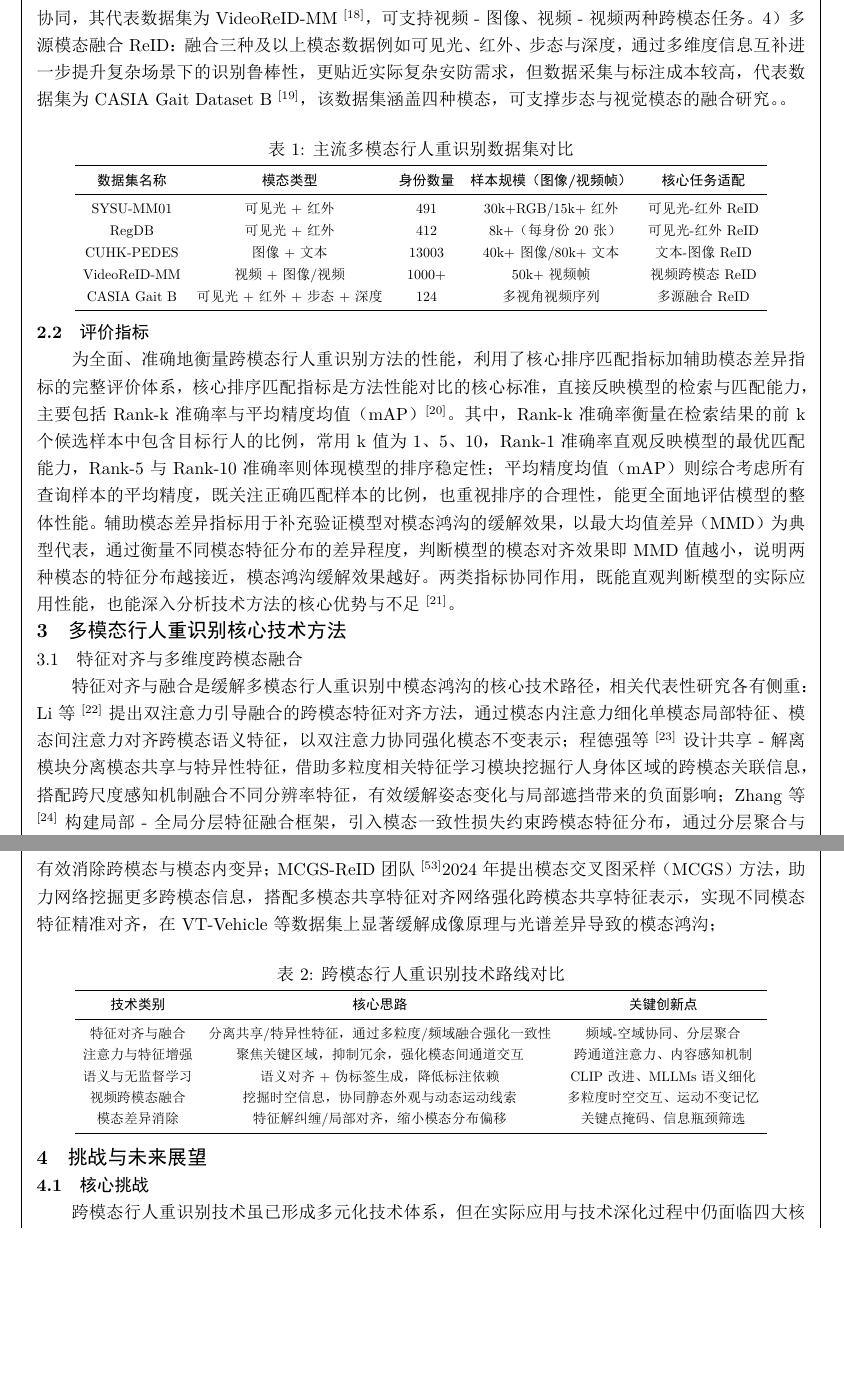
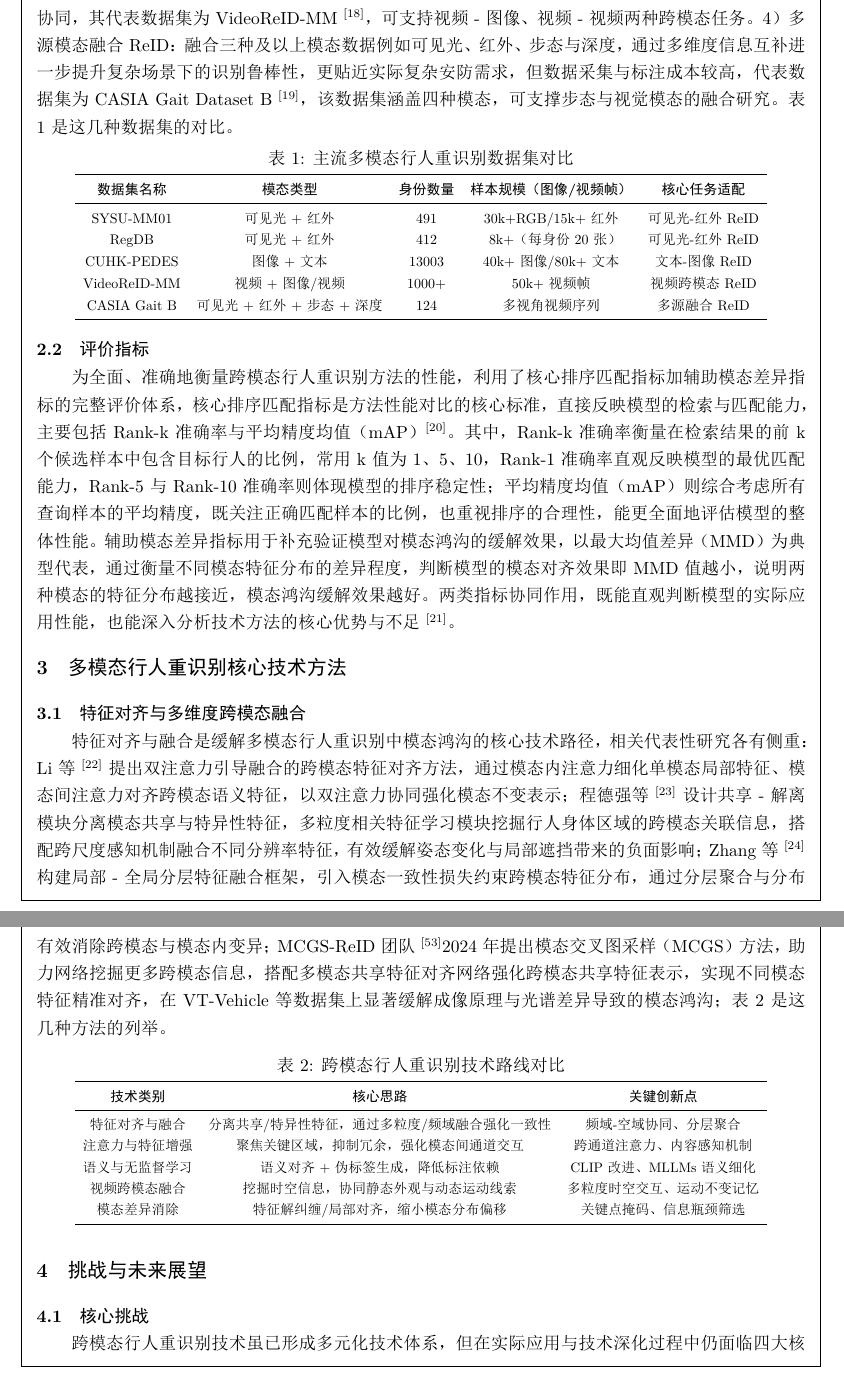
Before and after one commit to hongyujie/experiment_repo, a LaTeX document (tex_paper/tex_多媒体/多媒体论文.tex): two parts of pages 4 and 6 of 10, joined at a grey line, cut so that both start at the same text, the shorter picture padded with empty space. The pictures show the PDF file tex_paper/tex_多媒体/多媒体论文.pdf that the author committed with the source.

Commit message:
多媒体论文最终稿

```diff
--- a/tex_paper/tex_多媒体/多媒体论文.tex
+++ b/tex_paper/tex_多媒体/多媒体论文.tex
@@ -82,13 +83,18 @@
 \vspace{1em}
 
 {\noindent \bfseries \zihao{-4} 2\quad 多模态行人重识别基础}\par
+
+\vspace{1em}
+
 \indent 多模态行人重识别作为计算机视觉与智能安防领域的关键技术，其研究开展离不开清晰的基础框架支撑。其中，核心概念的界定是厘清研究边界的前提，任务类型的划分是明确研究方向的基础，科学的评价指标则是衡量技术性能的核心标准。本章作为后续核心技术分析的前置铺垫，将系统阐释领域核心概念、详细划分核心任务类型，并明确关键评价指标体系，帮助读者快速建立对该领域的基础认知，为后续技术梳理与实验验证提供坚实的理论与标准支撑。
 
 {\noindent \bfseries \zihao{5} 2.1\quad 核心概念与任务类型划分}\par
 {\noindent \bfseries \zihao{5} 2.1.1\quad 核心概念}\par \indent 模态：指信息的载体与表现形态，是多模态研究的基础单元，具体可分为视觉模态与非视觉模态两大类。视觉模态包括可见光图像、红外图像、深度图像等，能直观反映行人外观与空间信息；非视觉模态则涵盖文本描述、步态序列、语音信号等，可提供语义或行为层面的补充信息。模态具备两大核心特性：互补性体现为不同模态可提供同一行人的差异化信息，例如可见光提供纹理细节，红外提供轮廓信息，异质性则表现为不同模态的数据源、数据维度与分布特性存在显著差异。多模态行人重识别：广义上指利用两种及以上模态数据完成跨摄像头视域的行人身份匹配任务，既包含不同模态间的跨模态匹配，也涵盖同模态下多源数据的融合增强；狭义上则聚焦跨模态匹配这一核心场景，也是当前研究的主流方向。跨模态行人重识别：作为多模态行人重识别的核心分支，特指查询样本与候选样本分属不同模态的匹配任务，核心目标是突破模态异质性限制，建立不同信息载体间的身份映射关系。模态鸿沟：是跨模态行人重识别的核心挑战，由模态异质性导致不同模态特征分布出现显著偏移，使得同一行人在不同模态下的特征相似度低于不同行人在同模态下的相似度，严重影响模型的识别性能。
 
 {\noindent \bfseries \zihao{5} 2.1.2\quad 任务类型划分}\par
-\indent 结合模态组合方式与实际应用场景，跨模态行人重识别可划分为四类核心任务，各类任务的技术侧重点与应用价值存在显著差异：1）可见光 - 红外跨模态 ReID：核心解决昼夜监控场景下的行人匹配问题，白天依赖可见光摄像头采集纹理丰富的图像，夜间则通过红外摄像头获取不受光照影响的轮廓信息，其代表数据集包括 SYSU-MM01 与 RegDB $^{[16]}$，前者面向室内场景且样本量充足，后者聚焦室外场景，更贴近实际安防需求。2）文本 - 图像跨模态 ReID：重点攻克文本语义与图像视觉信息的对齐难题，适用于无图寻人等场景如仅通过目击者描述检索监控中的目标行人，核心挑战是弥合语义与视觉之间的表达鸿沟，对应的代表数据集为 CUHK-PEDES $^{[17]}$，该数据集样本规模较大且文本描述较为详细。3）视频 - 图像 / 视频跨模态 ReID：针对动态监控场景，利用视频序列包含的时空信息提取更稳定的行人特征，缓解姿态变化、瞬时遮挡等因素带来的干扰，可实现动态追踪与身份确认的协同，其代表数据集为 VideoReID-MM $^{[18]}$，可支持视频 - 图像、视频 - 视频两种跨模态任务。4）多源模态融合 ReID：融合三种及以上模态数据例如可见光、红外、步态与深度，通过多维度信息互补进一步提升复杂场景下的识别鲁棒性，更贴近实际复杂安防需求，但数据采集与标注成本较高，代表数据集为 CASIA Gait Dataset B $^{[19]}$，该数据集涵盖四种模态，可支撑步态与视觉模态的融合研究。。
+\indent 结合模态组合方式与实际应用场景，跨模态行人重识别可划分为四类核心任务，各类任务的技术侧重点与应用价值存在显著差异：1）可见光 - 红外跨模态 ReID：核心解决昼夜监控场景下的行人匹配问题，白天依赖可见光摄像头采集纹理丰富的图像，夜间则通过红外摄像头获取不受光照影响的轮廓信息，其代表数据集包括 SYSU-MM01 与 RegDB $^{[16]}$，前者面向室内场景且样本量充足，后者聚焦室外场景，更贴近实际安防需求。2）文本 - 图像跨模态 ReID：重点攻克文本语义与图像视觉信息的对齐难题，适用于无图寻人等场景如仅通过目击者描述检索监控中的目标行人，核心挑战是弥合语义与视觉之间的表达鸿沟，对应的代表数据集为 CUHK-PEDES $^{[17]}$，该数据集样本规模较大且文本描述较为详细。3）视频 - 图像 / 视频跨模态 ReID：针对动态监控场景，利用视频序列包含的时空信息提取更稳定的行人特征，缓解姿态变化、瞬时遮挡等因素带来的干扰，可实现动态追踪与身份确认的协同，其代表数据集为 VideoReID-MM $^{[18]}$，可支持视频 - 图像、视频 - 视频两种跨模态任务。4）多源模态融合 ReID：融合三种及以上模态数据例如可见光、红外、步态与深度，通过多维度信息互补进一步提升复杂场景下的识别鲁棒性，更贴近实际复杂安防需求，但数据采集与标注成本较高，代表数据集为 CASIA Gait Dataset B $^{[19]}$，该数据集涵盖四种模态，可支撑步态与视觉模态的融合研究。表1是这几种数据集的对比。
+
+\vspace{-1.5em}
 
 % 插入表格示例（三线表） - 调整为较小尺寸
 \begin{center}
@@ -110,21 +116,28 @@
 {\noindent \bfseries \zihao{5} 2.2\quad 评价指标}\par
 \indent 为全面、准确地衡量跨模态行人重识别方法的性能，利用了核心排序匹配指标加辅助模态差异指标的完整评价体系，核心排序匹配指标是方法性能对比的核心标准，直接反映模型的检索与匹配能力，主要包括Rank-k准确率与平均精度均值（mAP）$^{[20]}$。其中，Rank-k准确率衡量在检索结果的前k个候选样本中包含目标行人的比例，常用k值为1、5、10，Rank-1准确率直观反映模型的最优匹配能力，Rank-5与Rank-10准确率则体现模型的排序稳定性；平均精度均值（mAP）则综合考虑所有查询样本的平均精度，既关注正确匹配样本的比例，也重视排序的合理性，能更全面地评估模型的整体性能。辅助模态差异指标用于补充验证模型对模态鸿沟的缓解效果，以最大均值差异（MMD）为典型代表，通过衡量不同模态特征分布的差异程度，判断模型的模态对齐效果即MMD值越小，说明两种模态的特征分布越接近，模态鸿沟缓解效果越好。两类指标协同作用，既能直观判断模型的实际应用性能，也能深入分析技术方法的核心优势与不足$^{[21]}$。
 
+\vspace{1em}
+
 {\noindent \bfseries \zihao{-4} 3\quad 多模态行人重识别核心技术方法}\par
-{\noindent \zihao{5} 3.1\quad 特征对齐与多维度跨模态融合}\par
-\indent 特征对齐与融合是缓解多模态行人重识别中模态鸿沟的核心技术路径，相关代表性研究各有侧重：Li 等$^{[22]}$提出双注意力引导融合的跨模态特征对齐方法，通过模态内注意力细化单模态局部特征、模态间注意力对齐跨模态语义特征，以双注意力协同强化模态不变表示；程德强等$^{[23]}$设计共享 - 解离模块分离模态共享与特异性特征，借助多粒度相关特征学习模块挖掘行人身体区域的跨模态关联信息，搭配跨尺度感知机制融合不同分辨率特征，有效缓解姿态变化与局部遮挡带来的负面影响； Zhang 等$^{[24]}$构建局部 - 全局分层特征融合框架，引入模态一致性损失约束跨模态特征分布，通过分层聚合与分布约束协同提升匹配精度；金静等$^{[25]}$提出基于频域空间信息的特征聚合策略，构建四流特征提取网络分别获取可见光与红外模态的深度语义及浅层细节特征，经时空频融合模块实现域间信息转换与融合，再通过哈达玛积结合注意力加权完成特征聚合，强化模态间特征一致性； Wang 等$^{[26]}$设计自适应特征对齐与渐进式融合网络，通过自适应对齐模块动态适配模态差异，以渐进式策略逐步聚合多尺度特征，显著增强特征判别性；刘锁兰等$^{[27]}$提出三重嵌入扩展与分层特征聚合方法，从模态内、模态间、跨域三个维度优化特征映射，通过早期融基础、中期筛关键、晚期聚语义的分层架构，提升跨模态特征空间的判别能力； Chen 等$^{[28]}$提出频域 - 空域协同对齐与融合方法，实现双域特征的协同对齐与互补融合，弥补单一域特征的信息缺陷，进一步缓解模态鸿沟；朱沛伍等$^{[29]}$提出多频多尺度嵌入（MFME）模型，通过多尺度信息融合模块提取行人全局结构与局部细节特征，结合低高频特征聚合模块分解并聚合不同模态的频域信息，强化模态不变特征以提升复杂环境下的匹配鲁棒性。
 
-{\noindent \zihao{5} 3.2\quad 多样化注意力机制与特征增强}\par
+\vspace{1em}
+
+{\noindent \bfseries \zihao{5} 3.1\quad 特征对齐与多维度跨模态融合}\par
+\indent 特征对齐与融合是缓解多模态行人重识别中模态鸿沟的核心技术路径，相关代表性研究各有侧重：Li 等$^{[22]}$提出双注意力引导融合的跨模态特征对齐方法，通过模态内注意力细化单模态局部特征、模态间注意力对齐跨模态语义特征，以双注意力协同强化模态不变表示；程德强等$^{[23]}$设计共享 - 解离模块分离模态共享与特异性特征，多粒度相关特征学习模块挖掘行人身体区域的跨模态关联信息，搭配跨尺度感知机制融合不同分辨率特征，有效缓解姿态变化与局部遮挡带来的负面影响； Zhang 等$^{[24]}$构建局部 - 全局分层特征融合框架，引入模态一致性损失约束跨模态特征分布，通过分层聚合与分布约束协同提升匹配精度；金静等$^{[25]}$提出基于频域空间信息的特征聚合策略，构建四流特征提取网络分别获取可见光与红外模态的深度语义及浅层细节特征，经时空频融合模块实现域间信息转换与融合，再通过哈达玛积结合注意力加权完成特征聚合，强化模态间特征一致性； Wang 等$^{[26]}$设计自适应特征对齐与渐进式融合网络，通过自适应对齐模块动态适配模态差异，以渐进式策略逐步聚合多尺度特征，显著增强特征判别性；刘锁兰等$^{[27]}$提出三重嵌入扩展与分层特征聚合方法，从模态内、模态间、跨域三个维度优化特征映射，通过早期融基础、中期筛关键、晚期聚语义的分层架构，提升跨模态特征空间的判别能力； Chen 等$^{[28]}$提出频域 - 空域协同对齐与融合方法，实现双域特征的协同对齐与互补融合，弥补单一域特征的信息缺陷，进一步缓解模态鸿沟；朱沛伍等$^{[29]}$提出多频多尺度嵌入（MFME）模型，通过多尺度信息融合模块提取行人全局结构与局部细节特征，结合低高频特征聚合模块分解并聚合不同模态的频域信息，强化模态不变特征以提升复杂环境下的匹配鲁棒性。
+
+{\noindent \bfseries \zihao{5} 3.2\quad 多样化注意力机制与特征增强}\par
 \indent 注意力机制与特征增强是提升跨模态行人重识别性能的关键技术方向，相关研究通过多维度优化模态间特征交互与表达能力，有效缓解模态鸿沟：Yang 等$^{[30]}$提出区域增强与跨模态注意力（RACA）模型，通过 PedMix 区域数据增强模块提升行人区域连贯性，搭配轻量化模态特征转移模块融合跨注意力与卷积网络，在减少干扰信息的同时控制计算开销，于主流数据集上验证了有效性；郭思琦等$^{[31]}$引入辅助模态与注意力机制相结合的方法，通过强化主模态与辅助模态的关联学习，挖掘模态不变特征，显著提升复杂场景下跨模态匹配的鲁棒性；Chen 等$^{[32]}$提出跨调制注意力，设计关联调制增强模块通过模态间共识修正注意力权重，统一自注意力与跨注意力机制，既缓解了单模态特征表示局限，又提升了多模态特征交互的鲁棒性；杨真真等$^{[33]}$提出混合卷积增强与内容感知注意力融合方法，利用混合卷积强化特征提取能力，通过内容感知注意力精准聚焦行人关键区域，双重优化减少背景干扰，提升跨模态特征一致性；Huang 等$^{[34]}$提出注意力增强多模态特征融合网络（AE-Net），整合 RGB 全局特征、灰度图像特征与语义分割无关服装特征，结合多尺度融合注意力机制，有效降低服装变化对识别精度的影响；黄驰涵等$^{[35]}$设计融合注意力与特征增强一体化框架，通过融合注意力模块实现跨模态语义精准对齐，搭配特征增强策略强化细粒度细节信息，显著提升特征判别性与匹配精度；何磊等$^{[36]}$提出跨通道交互注意力驱动的双流网络，以双流结构分别提取双模态特征，通过跨通道交互注意力促进模态间通道信息深度交互，强化特征关联性与一致性；陈梦蝶等$^{[37]}$构建双重增强网络，从特征表达优化与模态对齐校准两个维度展开设计，结合注意力机制筛选有效特征信息，进一步提升跨模态特征质量与匹配稳定性。
 
-{\noindent \zihao{5} 3.3\quad 语义增强与无监督 / 半监督学习}\par
+{\noindent \bfseries \zihao{5} 3.3\quad 语义增强与无监督 / 半监督学习}\par
 \indent 语义挖掘与无监督 / 半监督学习为跨模态行人重识别提供了低数据依赖的有效解决方案，通过强化模态间语义一致性与优化无监督特征学习，显著缓解模态鸿沟与标注数据匮乏问题，相关代表性研究各有侧重：Liu 等$^{[38]}$2025 年提出语义对齐协同优化的无监督跨模态重识别方法（SALCR），采用双流网络与 ResNet50 主干网络，通过语义对齐学习与协同细化机制，在 RegDB 和 SYSU-MM01 数据集上优化模态不变特征提取，无需人工标注即可实现高效跨模态匹配；董令赟等$^{[39]}$提出跨模态语义一致性与半监督结合的算法，通过语义编码模块映射特征至统一语义空间，利用伪标签生成扩展标注数据，设计语义一致性损失约束特征分布，减少标注依赖的同时提升匹配判别性；Pang 等$^{[40]}$2025 年提出增强型软化匹配的无监督方法（ASM），通过跨模态增强匹配模块提升伪标签对颜色变化的鲁棒性，搭配软标签动量更新策略优化训练稳定性，经模态内与跨模态学习迭代优化特征对齐效果；宋存利等$^{[41]}$设计语义增强网络，引入行人属性语义信息辅助视觉特征学习，通过属性 - 特征交互模块强化语义关联，采用无监督对比学习优化特征分布，降低环境干扰与模态差异影响；Qin 等$^{[42]}$2025 年提出基于 MLLMs 的人机交互框架（ICL），通过测试时人机交互细化文本查询语义，结合重组数据增强丰富文本描述多样性，强化文本 - 图像细粒度语义对齐；贾军营等$^{[43]}$改进 CLIP-ReID 框架，优化跨模态语义映射，引入无监督对比损失与语义一致性约束，简化模型结构的同时增强特征兼容性，提升语义驱动的无监督匹配性能；Wang 等$^{[44]}$2024 年提出多记忆匹配框架（MMM），通过跨模态聚类生成伪标签，设计多记忆学习匹配模块挖掘个体视角细微特征，搭配软聚类对齐损失缩小模态鸿沟并抑制噪声伪标签；Zhang 等$^{[45]}$2025 年提出同质 - 异质一致性标签关联方法，设计模态统一标签转移模块建模实例级亲和性，通过在线跨记忆标签细化优化伪标签质量，结合模态不变表示学习提升标签关联精细度。
 
-{\noindent \zihao{5} 3.4\quad 视频跨模态融合与时空信息协同}\par
+{\noindent \bfseries \zihao{5} 3.4\quad 视频跨模态融合与时空信息协同}\par
 \indent 视频多模态融合类方法通过充分挖掘视频序列中的时空信息与多模态互补价值，显著提升跨模态行人重识别的鲁棒性与实用性，相关代表性研究各具特色：Yao 等$^{[46]}$2025 年提出映射与协同学习（MCL）框架，设计跨模态特征映射模块生成伪正样本对，构建伪身份空间，结合静态 - 动态协同学习策略对齐簇级与实例级模态差异，在无配对无标注场景下实现高效跨模态匹配；Asurada 等$^{[47]}$2025 年提出 X-ReID 框架，通过跨模态原型协作模块对齐整合不同模态特征，搭配多粒度信息交互模块融合短时长时跨帧信息与跨模态对齐特征，生成鲁棒的序列级表示，在 HITSZ-VCM 等基准数据集上表现优异；Visuang 等$^{[48]}$2025 年提出视频级语言驱动（VLD）框架，通过模态不变语言提示模块生成共享文本提示并对齐视觉特征，结合时空提示模块聚合身份相关时空信息，以轻量化设计实现性能突破；Zhang 等$^{[49]}$2025 年提出跨模态与时序协作（CMTC）网络，设计事件转换网络提取辅助信息，通过差异模态协作模块平衡事件与辅助信息的互补作用，搭配时序协作模块挖掘运动与外观线索，优化事件基视频重识别性能；VCM Project 团队$^{[50]}$2025 年构建大规模 RGB-IR 视频数据集，提出模态不变子空间投影与运动不变时间记忆提取相结合的方法，充分利用视频帧间冗余信息，验证了视频 - 视频匹配在跨模态场景中的优势。
 
-{\noindent \zihao{5} 3.5\quad 模态差异消除与特征分布对齐}\par
-\indent 模态差异消除是跨模态行人（车辆）重识别的核心挑战，2024-2025 年相关英文研究通过创新特征分离、局部对齐等策略高效缩小模态鸿沟：Seo 等$^{[51]}$2024 年提出基于关键点掩码与擦除的特征表示方法，通过关键点掩码归一化局部特征表示以减少特征级模态差异，搭配关键点擦除提升全局特征多样性与有效性，在 SYSU-MM01 数据集上验证了对相似外观行人匹配的优化效果；Shi 等$^{[52]}$2024 年提出跨模态信息瓶颈表示学习网络（CM InfoNet），通过互信息瓶颈权衡筛选身份相关信息、压缩冗余内容，设计模态共识模块对齐可见光与红外特征，同时获取全局 - 局部特征以强化关键部位判别，有效消除跨模态与模态内变异；MCGS-ReID 团队$^{[53]}$2024 年提出模态交叉图采样（MCGS）方法，助力网络挖掘更多跨模态信息，搭配多模态共享特征对齐网络强化跨模态共享特征表示，实现不同模态特征精准对齐，在 VT-Vehicle 等数据集上显著缓解成像原理与光谱差异导致的模态鸿沟；
+{\noindent \bfseries \zihao{5} 3.5\quad 模态差异消除与特征分布对齐}\par
+\indent 模态差异消除是跨模态行人（车辆）重识别的核心挑战，2024-2025 年相关英文研究通过创新特征分离、局部对齐等策略高效缩小模态鸿沟：Seo 等$^{[51]}$2024 年提出基于关键点掩码与擦除的特征表示方法，通过关键点掩码归一化局部特征表示以减少特征级模态差异，搭配关键点擦除提升全局特征多样性与有效性，在 SYSU-MM01 数据集上验证了对相似外观行人匹配的优化效果；Shi 等$^{[52]}$2024 年提出跨模态信息瓶颈表示学习网络（CM InfoNet），通过互信息瓶颈权衡筛选身份相关信息、压缩冗余内容，设计模态共识模块对齐可见光与红外特征，同时获取全局 - 局部特征以强化关键部位判别，有效消除跨模态与模态内变异；MCGS-ReID 团队$^{[53]}$2024 年提出模态交叉图采样（MCGS）方法，助力网络挖掘更多跨模态信息，搭配多模态共享特征对齐网络强化跨模态共享特征表示，实现不同模态特征精准对齐，在 VT-Vehicle 等数据集上显著缓解成像原理与光谱差异导致的模态鸿沟；表2是这几种方法的列举。
+
+\vspace{-1.0em}
 
 % 插入技术对比表格
 \begin{center}
```
Also changed, not shown: tex_paper/tex_多媒体/多媒体论文.pdf, tex_paper/tex_多媒体/多媒体论文.tex (21 more changed lines), 3 other files.
